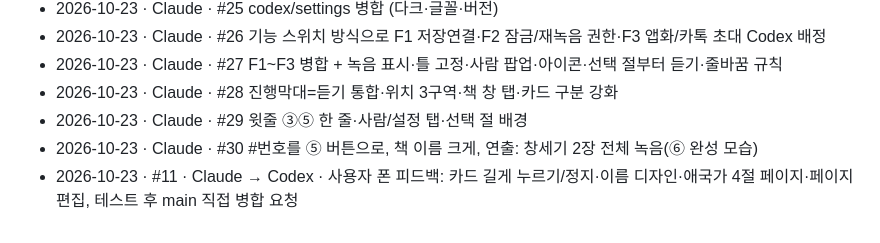
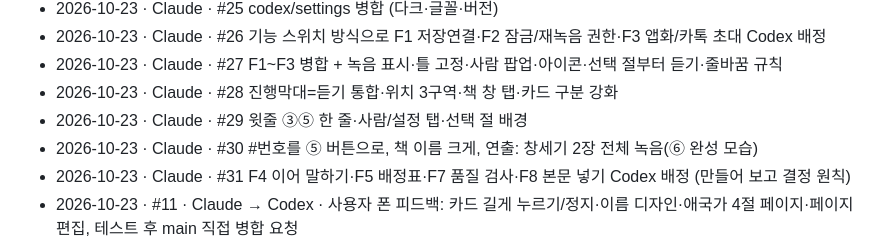
Before and after one commit to qqcppc/relay-reading, a Markdown page: HANDOVER.md, the part around the change. Rendered like a GitHub page.

```diff
--- a/HANDOVER.md
+++ b/HANDOVER.md
@@ -85,6 +85,7 @@
 - 2026-10-23 · Claude · #28 진행막대=듣기 통합·위치 3구역·책 창 탭·카드 구분 강화
 - 2026-10-23 · Claude · #29 윗줄 ③⑤ 한 줄·사람/설정 탭·선택 절 배경
 - 2026-10-23 · Claude · #30 #번호를 ⑤ 버튼으로, 책 이름 크게, 연출: 창세기 2장 전체 녹음(⑥ 완성 모습)
+- 2026-10-23 · Claude · #31 F4 이어 말하기·F5 배정표·F7 품질 검사·F8 본문 넣기 Codex 배정 (만들어 보고 결정 원칙)
 - 2026-10-23 · #11 · Claude → Codex · 사용자 폰 피드백: 카드 길게 누르기/정지·이름 디자인·애국가 4절 페이지·페이지 편집, 테스트 후 main 직접 병합 요청
 - 2026-10-23 · #12 · Codex · 카드 녹음/정지·이름 디자인·4페이지 본문/편집·pageStarts API 구현, 모의 7개 및 Chromium 가상 마이크 검증 통과 · 남은 일: main 직접 push 자동 승인 검토 차단(사용자 명시적 승인 필요), 사용자 폰 확인→Claude 사후 검토, 최신 Apps Script 배포
 - 2026-10-23 · #12 보충 · Codex · 장 제목/시작 절 메타데이터·버전 표지판 추가, 짧은 아무 입력=진행 신호 공통 지시를 BATON.md에 명시 · 남은 일: main 명시적 승인, Claude 사후 검토
```
Also changed, not shown: BATON.md (+13 -4 lines).
